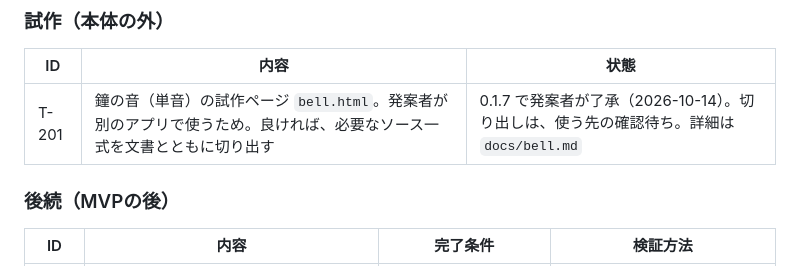
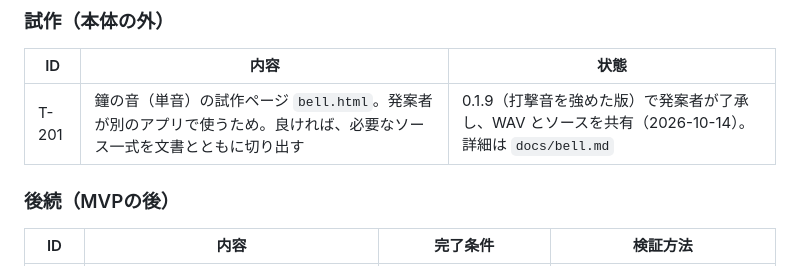
Before and after one commit to gerupon-lgtm/SCC, a Markdown page: docs/tasks.md, the part around the change. Drawn GitHub-style.

```diff
--- a/docs/tasks.md
+++ b/docs/tasks.md
@@ -60,7 +60,7 @@
 
 | ID | 内容 | 状態 |
 | --- | --- | --- |
-| T-201 | 鐘の音（単音）の試作ページ `bell.html`。発案者が別のアプリで使うため。良ければ、必要なソース一式を文書とともに切り出す | 0.1.7 で発案者が了承（2026-10-14）。切り出しは、使う先の確認待ち。詳細は `docs/bell.md` |
+| T-201 | 鐘の音（単音）の試作ページ `bell.html`。発案者が別のアプリで使うため。良ければ、必要なソース一式を文書とともに切り出す | 0.1.9（打撃音を強めた版）で発案者が了承し、WAV とソースを共有（2026-10-14）。詳細は `docs/bell.md` |
 
 ### 後続（MVPの後）
 
```
Also changed, not shown: docs/bell.md (+4 -0 lines).
